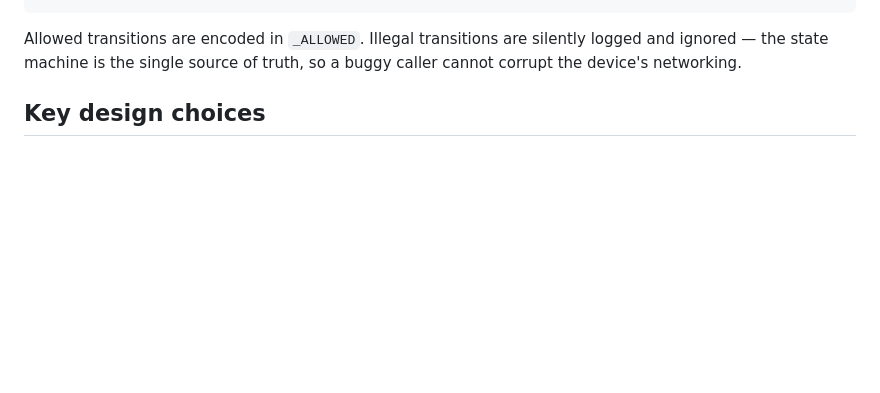
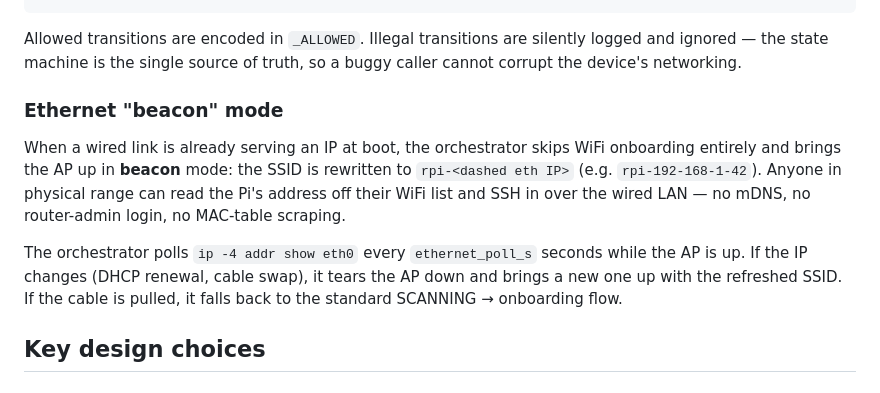
Before and after one commit to malekboubahri2/rpi-access, a Markdown page: docs/architecture.md, the part around the change. GitHub-like rendering; blank space fills up the shorter version.

Commit message:
docs: document beacon mode and ethernet-first boot path

```diff
--- a/docs/architecture.md
+++ b/docs/architecture.md
@@ -71,6 +71,21 @@ on its own thread. This guarantees serial access to NetworkManager.
 Allowed transitions are encoded in `_ALLOWED`. Illegal transitions are
 silently logged and ignored — the state machine is the single source of
 truth, so a buggy caller cannot corrupt the device's networking.
+
+### Ethernet "beacon" mode
+
+When a wired link is already serving an IP at boot, the orchestrator
+skips WiFi onboarding entirely and brings the AP up in **beacon** mode:
+the SSID is rewritten to `rpi-<dashed eth IP>` (e.g.
+`rpi-192-168-1-42`). Anyone in physical range can read the Pi's
+address off their WiFi list and SSH in over the wired LAN — no mDNS,
+no router-admin login, no MAC-table scraping.
+
+The orchestrator polls `ip -4 addr show eth0` every
+`ethernet_poll_s` seconds while the AP is up. If the IP changes (DHCP
+renewal, cable swap), it tears the AP down and brings a new one up
+with the refreshed SSID. If the cable is pulled, it falls back to the
+standard SCANNING → onboarding flow.
 
 ## Key design choices
 
```
Also changed, not shown: docs/api.md (+9 -3 lines), docs/boot_flow.md (+11 -3 lines).
